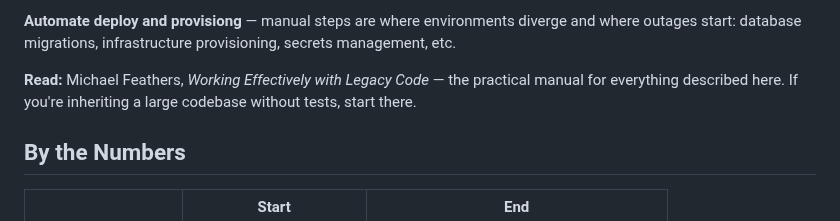
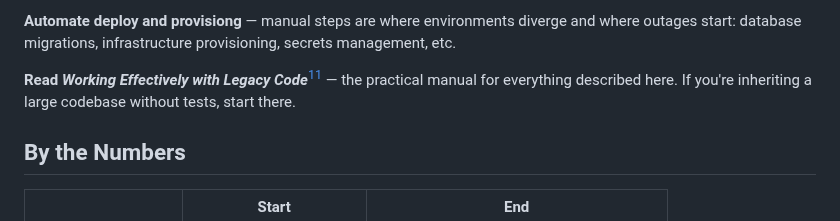
Before and after one commit to dfa1/dfa1.github.io, a Markdown page: articles/the-slow-fix.md, the part around one of its changes. GitHub-like rendering.

Commit message:
fix: footnote Feathers reference in techniques
Co-Authored-By: Claude Fable 5 <noreply@anthropic.com>

```diff
--- a/articles/the-slow-fix.md
+++ b/articles/the-slow-fix.md
@@ -206,7 +206,7 @@ These are the techniques that enabled us to slowly fix an unstable system — I
 
 **Automate deploy and provisiong** — manual steps are where environments diverge and where outages start: database migrations, infrastructure provisioning, secrets management, etc.
 
-**Read:** Michael Feathers, *Working Effectively with Legacy Code* — the practical manual for everything described here. If you're inheriting a large codebase without tests, start there.
+**Read *Working Effectively with Legacy Code***[^feathers] — the practical manual for everything described here. If you're inheriting a large codebase without tests, start there.
 
 ## By the Numbers
 
```
Also changed, not shown: other parts of articles/the-slow-fix.md (+2 -0 lines).
